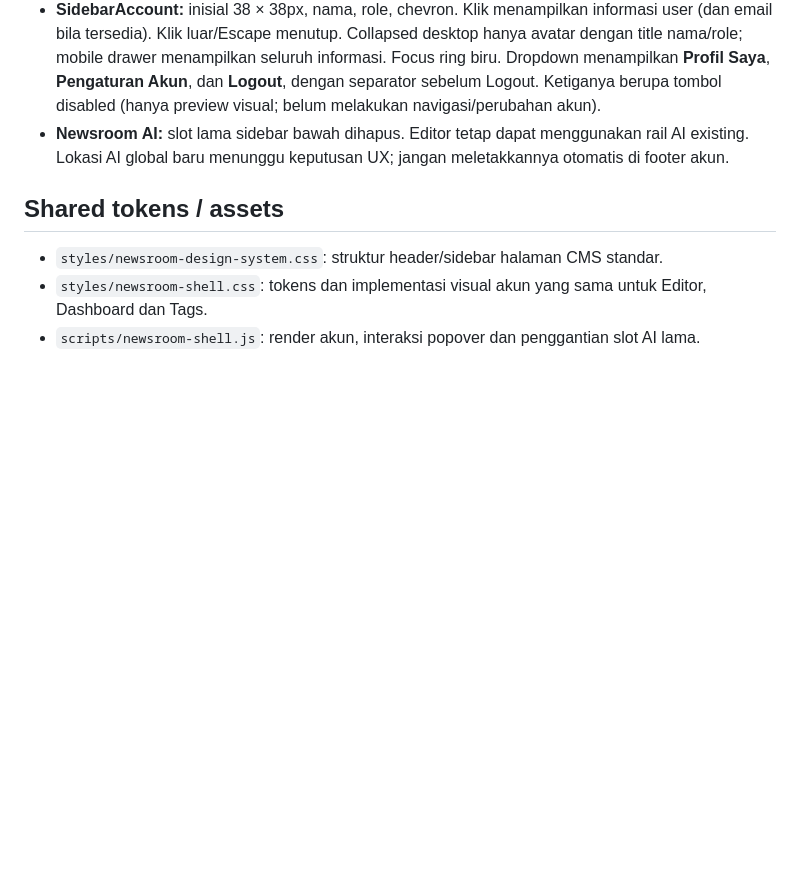
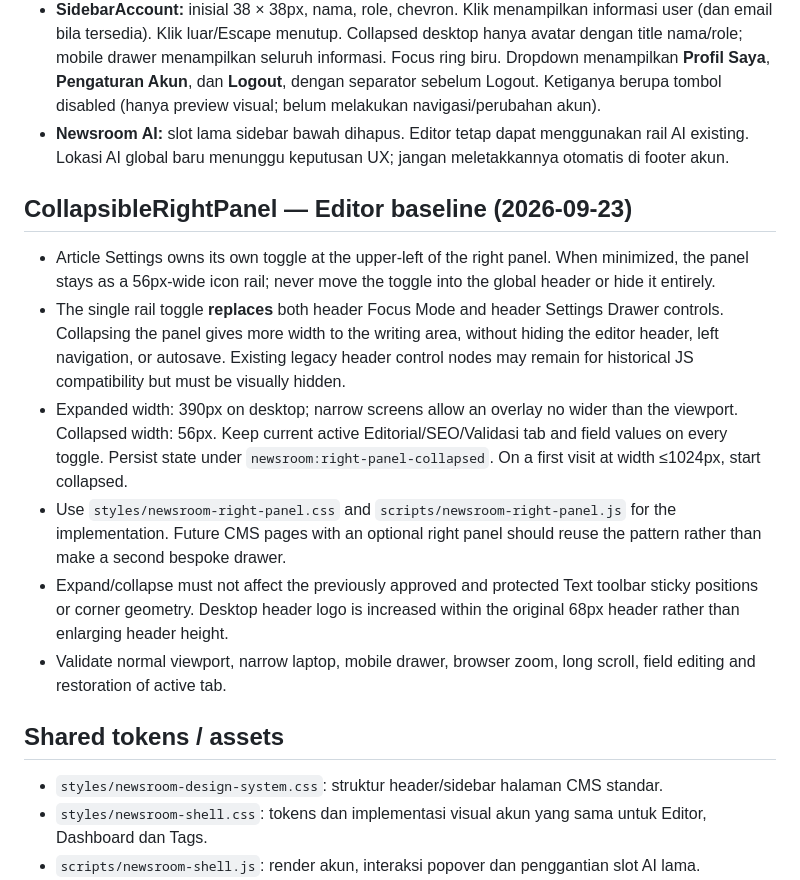
Before and after one commit to aviyansah-kly/newsroom, a Markdown page: docs/SHARED-HEADER-SIDEBAR-DESIGN-SYSTEM.md, the part around the change. Drawn GitHub-style; blank space fills up the shorter version.

Commit message:
Document collapsible Article Settings rail as reusable right-panel design-system pattern

```diff
--- a/docs/SHARED-HEADER-SIDEBAR-DESIGN-SYSTEM.md
+++ b/docs/SHARED-HEADER-SIDEBAR-DESIGN-SYSTEM.md
@@ -6,6 +6,14 @@
 - **AppSidebar:** navigasi menu, search, grouping dan footer user. Editor saat ini memakai `#cmsNavDrawer`, halaman standar `.nr-sidebar`; ukuran/spacing/interaksi tetap mengacu design system bersama. Footer `.cms-nav-bottom` / `.nr-sidebar-bottom` diisi oleh satu controller yang sama: `scripts/newsroom-shell.js`.
 - **SidebarAccount:** inisial 38 × 38px, nama, role, chevron. Klik menampilkan informasi user (dan email bila tersedia). Klik luar/Escape menutup. Collapsed desktop hanya avatar dengan title nama/role; mobile drawer menampilkan seluruh informasi. Focus ring biru. Dropdown menampilkan **Profil Saya**, **Pengaturan Akun**, dan **Logout**, dengan separator sebelum Logout. Ketiganya berupa tombol disabled (hanya preview visual; belum melakukan navigasi/perubahan akun).
 - **Newsroom AI:** slot lama sidebar bawah dihapus. Editor tetap dapat menggunakan rail AI existing. Lokasi AI global baru menunggu keputusan UX; jangan meletakkannya otomatis di footer akun.
+
+## CollapsibleRightPanel — Editor baseline (2026-09-23)
+- Article Settings owns its own toggle at the upper-left of the right panel. When minimized, the panel stays as a 56px-wide icon rail; never move the toggle into the global header or hide it entirely.
+- The single rail toggle **replaces** both header Focus Mode and header Settings Drawer controls. Collapsing the panel gives more width to the writing area, without hiding the editor header, left navigation, or autosave. Existing legacy header control nodes may remain for historical JS compatibility but must be visually hidden.
+- Expanded width: 390px on desktop; narrow screens allow an overlay no wider than the viewport. Collapsed width: 56px. Keep current active Editorial/SEO/Validasi tab and field values on every toggle. Persist state under `newsroom:right-panel-collapsed`. On a first visit at width ≤1024px, start collapsed.
+- Use `styles/newsroom-right-panel.css` and `scripts/newsroom-right-panel.js` for the implementation. Future CMS pages with an optional right panel should reuse the pattern rather than make a second bespoke drawer.
+- Expand/collapse must not affect the previously approved and protected Text toolbar sticky positions or corner geometry. Desktop header logo is increased within the original 68px header rather than enlarging header height.
+- Validate normal viewport, narrow laptop, mobile drawer, browser zoom, long scroll, field editing and restoration of active tab.
 
 ## Shared tokens / assets
 - `styles/newsroom-design-system.css`: struktur header/sidebar halaman CMS standar.
```
